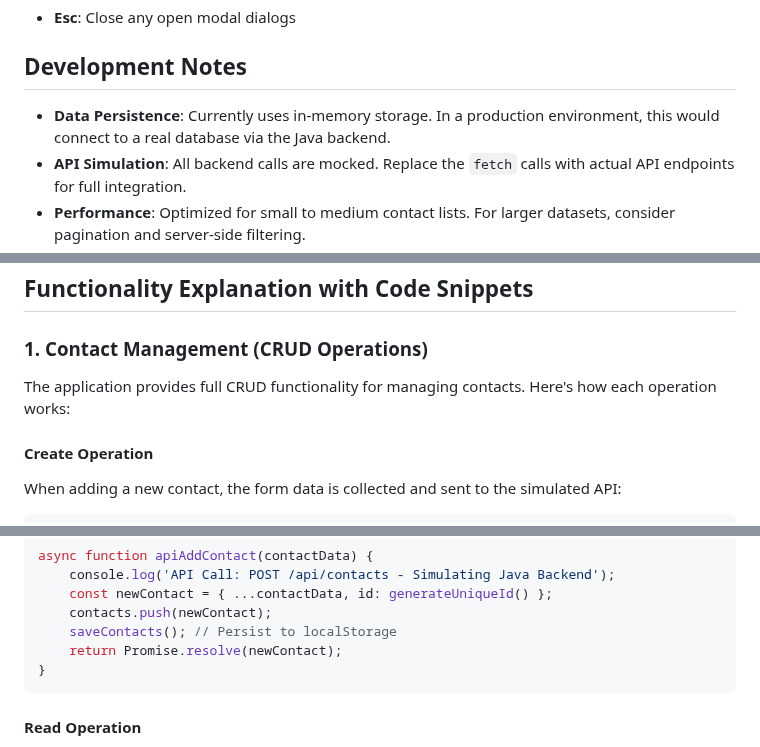
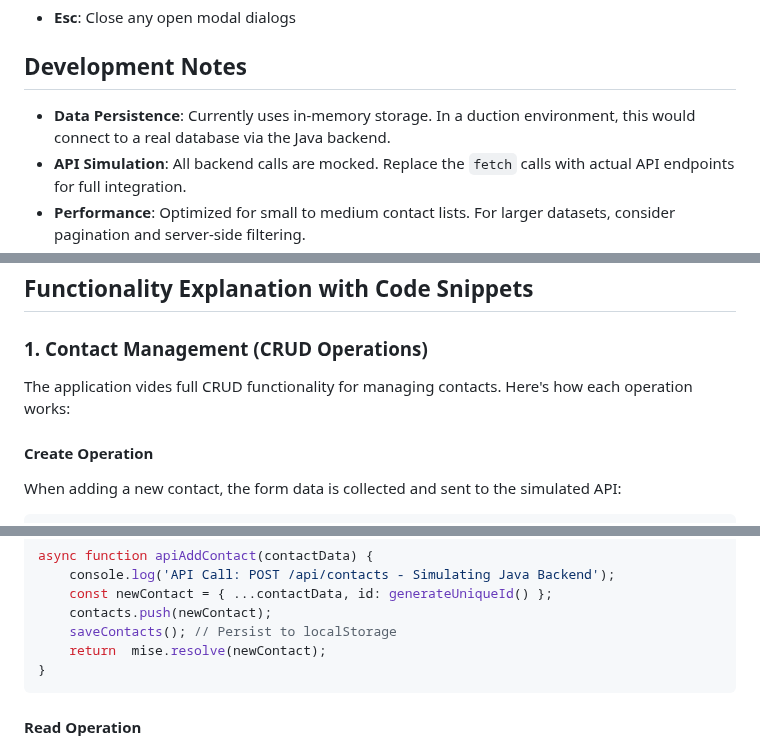
Before and after one commit to Abhi-293/IP-Mini-Project-Sem-3, a Markdown page: contact/README.md, 3 parts joined by grey strips. Drawn GitHub-style.

````diff
--- a/contact/README.md
+++ b/contact/README.md
@@ -164,7 +164,7 @@ The application is structured around educational modules demonstrating different
 
 ## Development Notes
 
-- **Data Persistence**: Currently uses in-memory storage. In a production environment, this would connect to a real database via the Java backend.
+- **Data Persistence**: Currently uses in-memory storage. In a  duction environment, this would connect to a real database via the Java backend.
 - **API Simulation**: All backend calls are mocked. Replace the `fetch` calls with actual API endpoints for full integration.
 - **Performance**: Optimized for small to medium contact lists. For larger datasets, consider pagination and server-side filtering.
 - **Security**: Client-side validation only. Server-side validation should be implemented in the Java backend.
@@ -183,7 +183,7 @@ The application is structured around educational modules demonstrating different
 
 ### 1. Contact Management (CRUD Operations)
 
-The application provides full CRUD functionality for managing contacts. Here's how each operation works:
+The application  vides full CRUD functionality for managing contacts. Here's how each operation works:
 
 #### Create Operation
 When adding a new contact, the form data is collected and sent to the simulated API:
@@ -227,7 +227,7 @@ async function apiAddContact(contactData) {
     const newContact = { ...contactData, id: generateUniqueId() };
     contacts.push(newContact);
     saveContacts(); // Persist to localStorage
-    return Promise.resolve(newContact);
+    return  mise.resolve(newContact);
 }
 ```
 
````
Also changed, not shown: other parts of contact/README.md (+17 -17 lines).
